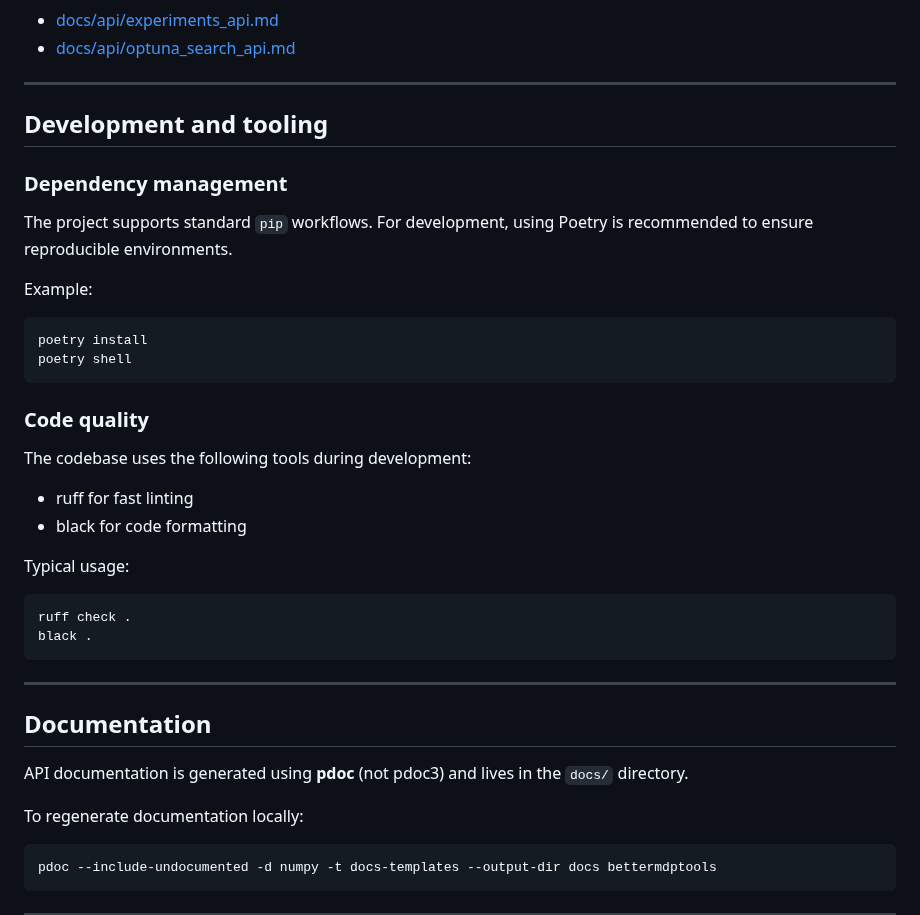
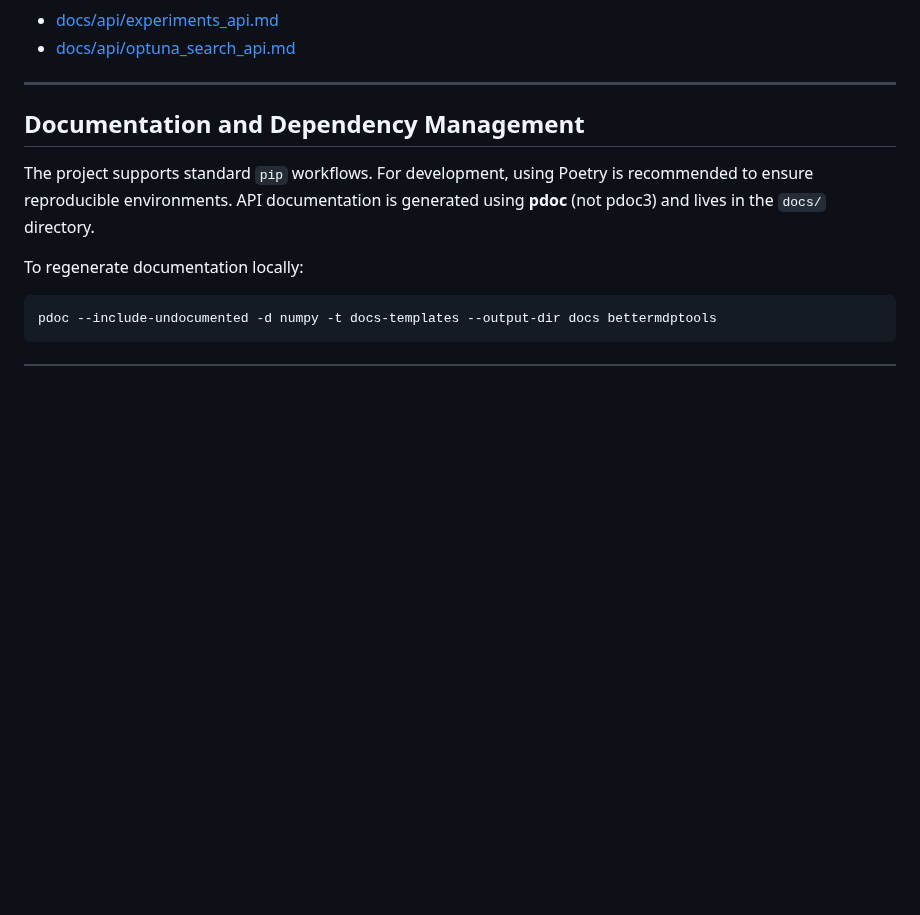
Before and after one commit to jlm429/bettermdptools, a Markdown page: README.md, the part around the change. GitHub-like rendering; blank space fills up the shorter version.

````diff
--- a/README.md
+++ b/README.md
@@ -92,38 +92,9 @@ See:
 
 ---
 
-## Development and tooling
+## Documentation and Dependency Management
 
-### Dependency management
-
-The project supports standard `pip` workflows. For development, using Poetry is recommended to ensure reproducible environments.
-
-Example:
-
-```bash
-poetry install
-poetry shell
-```
-
-### Code quality
-
-The codebase uses the following tools during development:
-
-- ruff for fast linting
-- black for code formatting
-
-Typical usage:
-
-```bash
-ruff check .
-black .
-```
-
----
-
-## Documentation
-
-API documentation is generated using **pdoc** (not pdoc3) and lives in the `docs/` directory.
+The project supports standard `pip` workflows. For development, using Poetry is recommended to ensure reproducible environments.  API documentation is generated using **pdoc** (not pdoc3) and lives in the `docs/` directory.
 
 To regenerate documentation locally:
 
````
